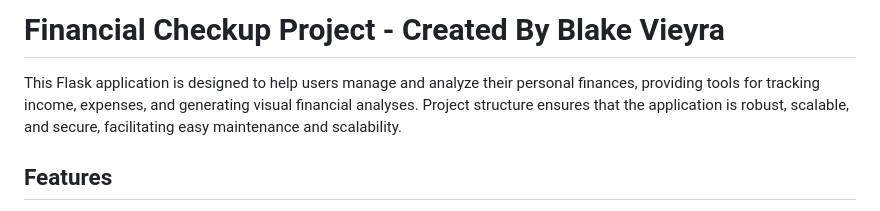
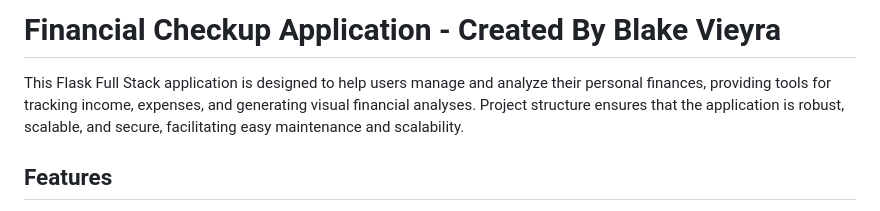
Before and after one commit to blakevieyra/FinancialCheckup, a Markdown page: README.md, the part around the change printed below. GitHub-like rendering.

```diff
--- a/README.md
+++ b/README.md
@@ -1,6 +1,6 @@
-# Financial Checkup Project - Created By Blake Vieyra
+# Financial Checkup Application - Created By Blake Vieyra
 
-This Flask application is designed to help users manage and analyze their personal finances, providing tools for tracking income, expenses, and generating visual financial analyses.
+This Flask Full Stack application is designed to help users manage and analyze their personal finances, providing tools for tracking income, expenses, and generating visual financial analyses.
 Project structure ensures that the application is robust, scalable, and secure, facilitating easy maintenance and scalability.
 
 ## Features
```
Also changed, not shown: other parts of README.md (+1 -1 lines).
